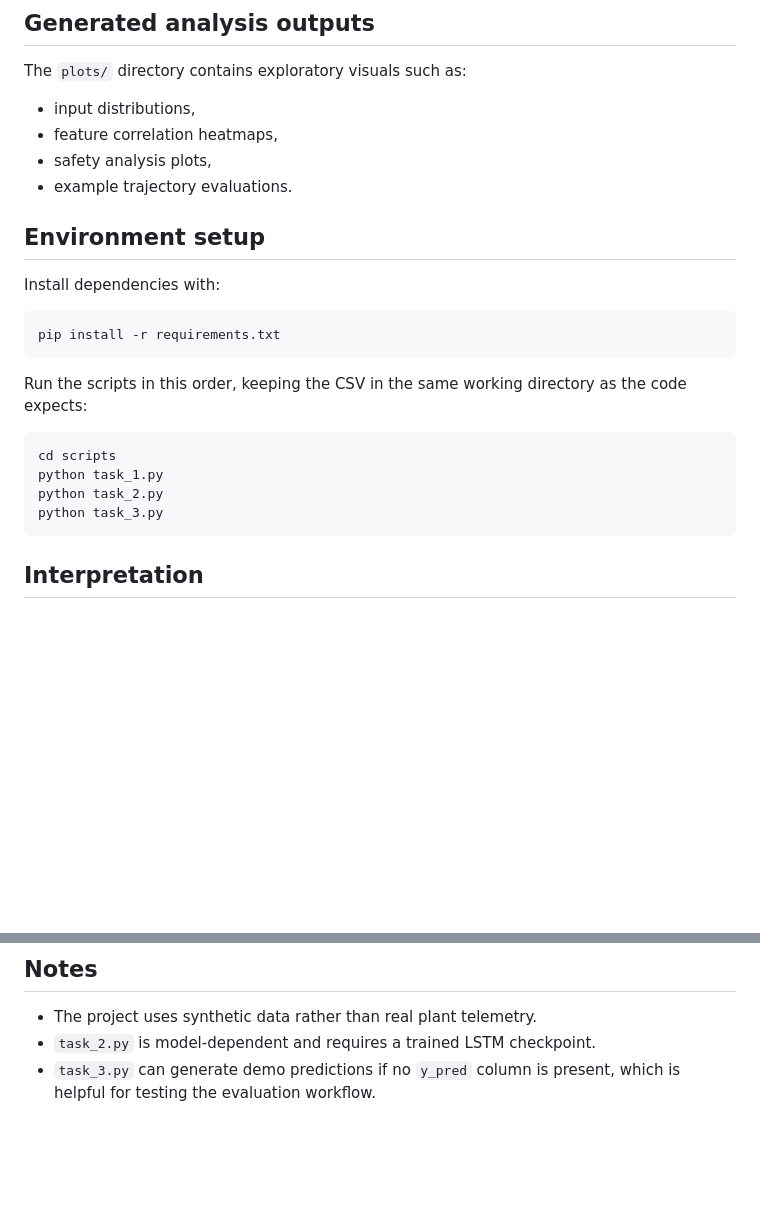
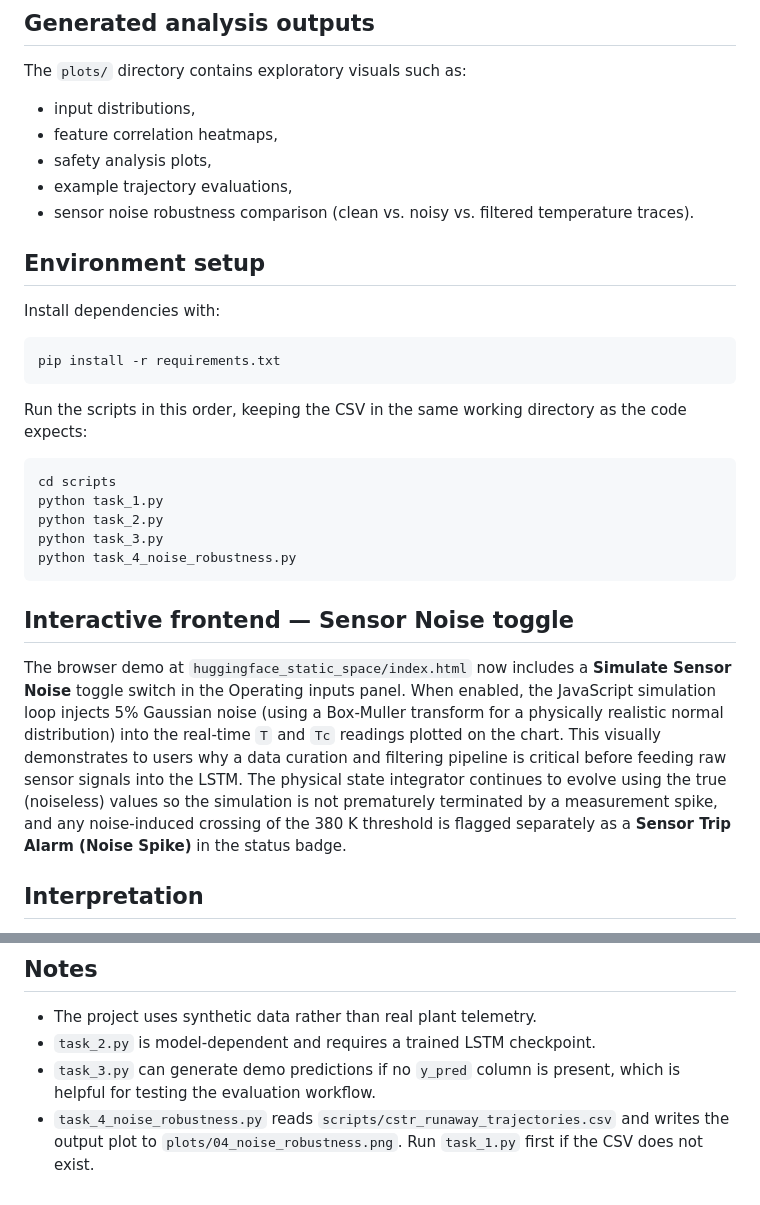
Before and after one commit to phantom-712/Predictive-Maintenance-of-Exothermic-CSTR, a Markdown page: README.md, 2 parts joined by grey strips. GitHub-like rendering; blank space fills up the shorter version.

````diff
--- a/README.md
+++ b/README.md
@@ -142,7 +173,8 @@ The `plots/` directory contains exploratory visuals such as:
 - input distributions,
 - feature correlation heatmaps,
 - safety analysis plots,
-- example trajectory evaluations.
+- example trajectory evaluations,
+- sensor noise robustness comparison (clean vs. noisy vs. filtered temperature traces).
 
 ## Environment setup
 
@@ -159,7 +191,12 @@ cd scripts
 python task_1.py
 python task_2.py
 python task_3.py
+python task_4_noise_robustness.py
 ```
+
+## Interactive frontend — Sensor Noise toggle
+
+The browser demo at `huggingface_static_space/index.html` now includes a **Simulate Sensor Noise** toggle switch in the Operating inputs panel. When enabled, the JavaScript simulation loop injects 5% Gaussian noise (using a Box-Muller transform for a physically realistic normal distribution) into the real-time `T` and `Tc` readings plotted on the chart. This visually demonstrates to users why a data curation and filtering pipeline is critical before feeding raw sensor signals into the LSTM. The physical state integrator continues to evolve using the true (noiseless) values so the simulation is not prematurely terminated by a measurement spike, and any noise-induced crossing of the 380 K threshold is flagged separately as a **Sensor Trip Alarm (Noise Spike)** in the status badge.
 
 ## Interpretation
 
@@ -170,3 +207,4 @@ This project is designed as a synthetic benchmark for predictive maintenance of
 - The project uses synthetic data rather than real plant telemetry.
 - `task_2.py` is model-dependent and requires a trained LSTM checkpoint.
 - `task_3.py` can generate demo predictions if no `y_pred` column is present, which is helpful for testing the evaluation workflow.
+- `task_4_noise_robustness.py` reads `scripts/cstr_runaway_trajectories.csv` and writes the output plot to `plots/04_noise_robustness.png`. Run `task_1.py` first if the CSV does not exist.
````
Also changed, not shown: other parts of README.md (+32 -1 lines).
